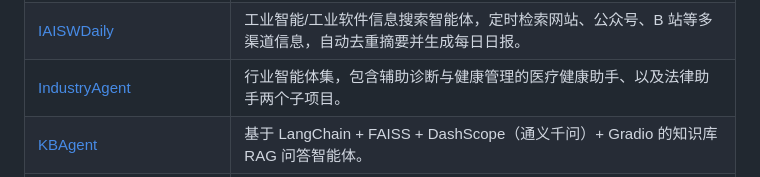
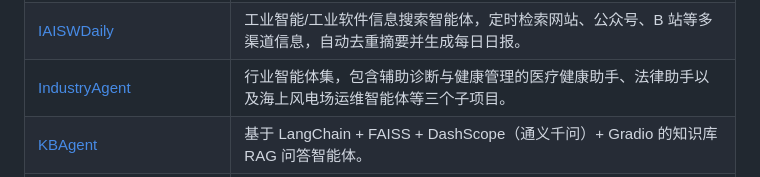
Before and after one commit to bettermorn/AIAgent, a Markdown page: README.md, the part around the change. GitHub-like rendering.

Commit message:
Enhance IndustryAgent project description
Updated the description of the IndustryAgent project to include additional subprojects.

```diff
--- a/README.md
+++ b/README.md
@@ -27,7 +27,7 @@ AIAgent/
 | [GameNPC](code/GameNPC/) | 基于 LangGraph + DeepSeek 的多角色游戏 NPC 对话 Web 应用，AI 自动路由并支持多轮上下文感知的角色扮演。 |
 | [HumanIntheLoop](code/HumanIntheLoop/) | 人在回路 Agent 演示，支持工具调用前人工审批、修改状态与时间回溯，检查点持久化于 PostgreSQL。 |
 | [IAISWDaily](code/IAISWDaily/) | 工业智能/工业软件信息搜索智能体，定时检索网站、公众号、B 站等多渠道信息，自动去重摘要并生成每日日报。 |
-| [IndustryAgent](code/IndustryAgent/) | 行业智能体集，包含辅助诊断与健康管理的医疗健康助手、以及法律助手两个子项目。 |
+| [IndustryAgent](code/IndustryAgent/) | 行业智能体集，包含辅助诊断与健康管理的医疗健康助手、法律助手以及海上风电场运维智能体等三个子项目。 |
 | [KBAgent](code/KBAgent/) | 基于 LangChain + FAISS + DashScope（通义千问）+ Gradio 的知识库 RAG 问答智能体。 |
 | [MCPSevClient](code/MCPSevClient/) | MCP（Model Context Protocol）教学级实现，含 FastMCP 服务器、STDIO 客户端与 React 聊天界面。 |
 | [MultiAgent](code/MultiAgent/) | 基于 AutoGen 多智能体框架的演示项目，包含芯片人才调研智能体与会议助手。 |
```
